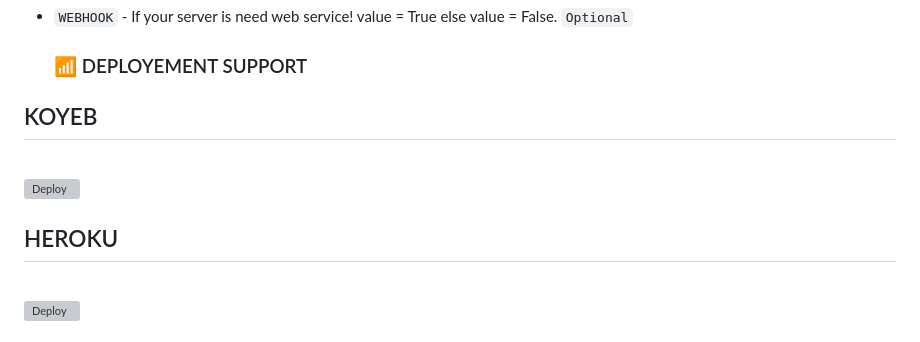
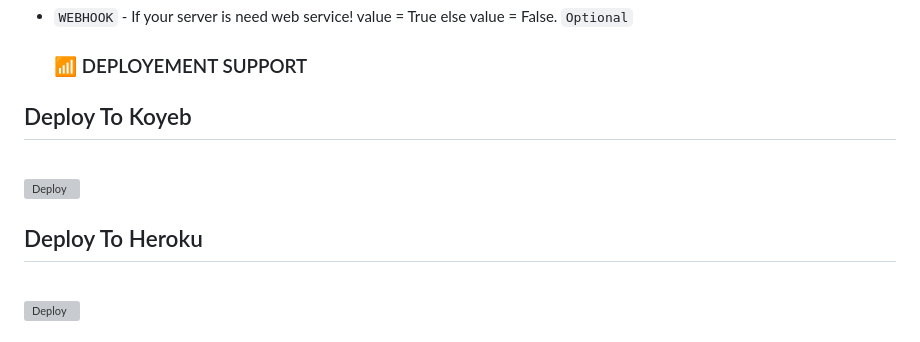
Before and after one commit to AshutoshGoswami24/Auto-Rename-Bot, a Markdown page: README.md, the part around the change. GitHub-like rendering; grey boxes are pictures that could not be loaded.

```diff
--- a/README.md
+++ b/README.md
@@ -36,7 +36,7 @@
   ### 📶 DEPLOYEMENT SUPPORT
 
 
-## KOYEB
+## Deploy To Koyeb
 <p>
 <br>
 <a target="/blank" href="https://app.koyeb.com/deploy?type=git&repository=github.com/AshutoshGoswami24/Auto-Rename-Bot&branch=main&name=ashu-rename-bot" >
@@ -45,7 +45,7 @@
 </p>
 
 
-## HEROKU
+## Deploy To Heroku
  <p>
 <br>
 <a href="https://heroku.com/deploy?template=https://github.com/AshutoshGoswami24/Auto-Rename-Bot">
```
